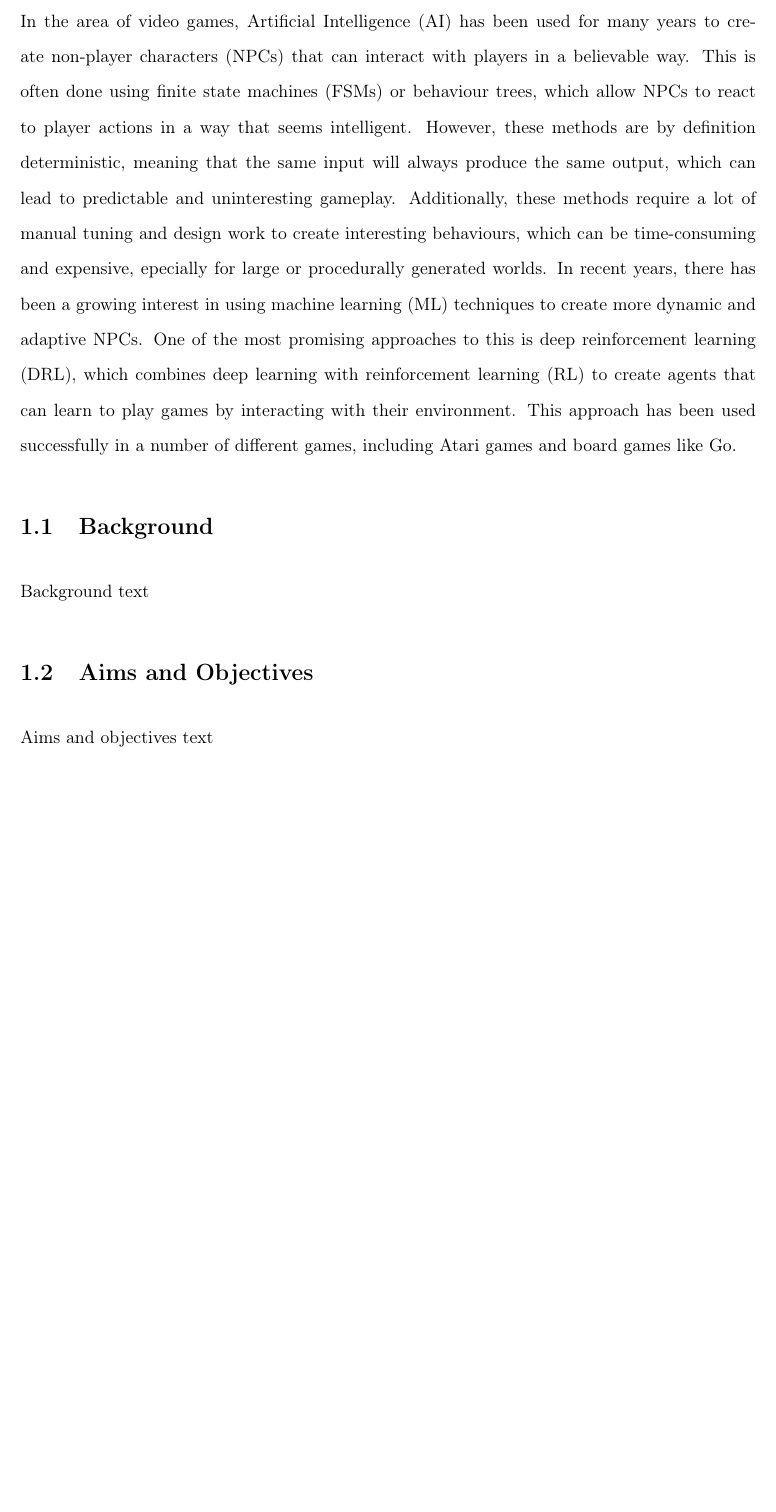
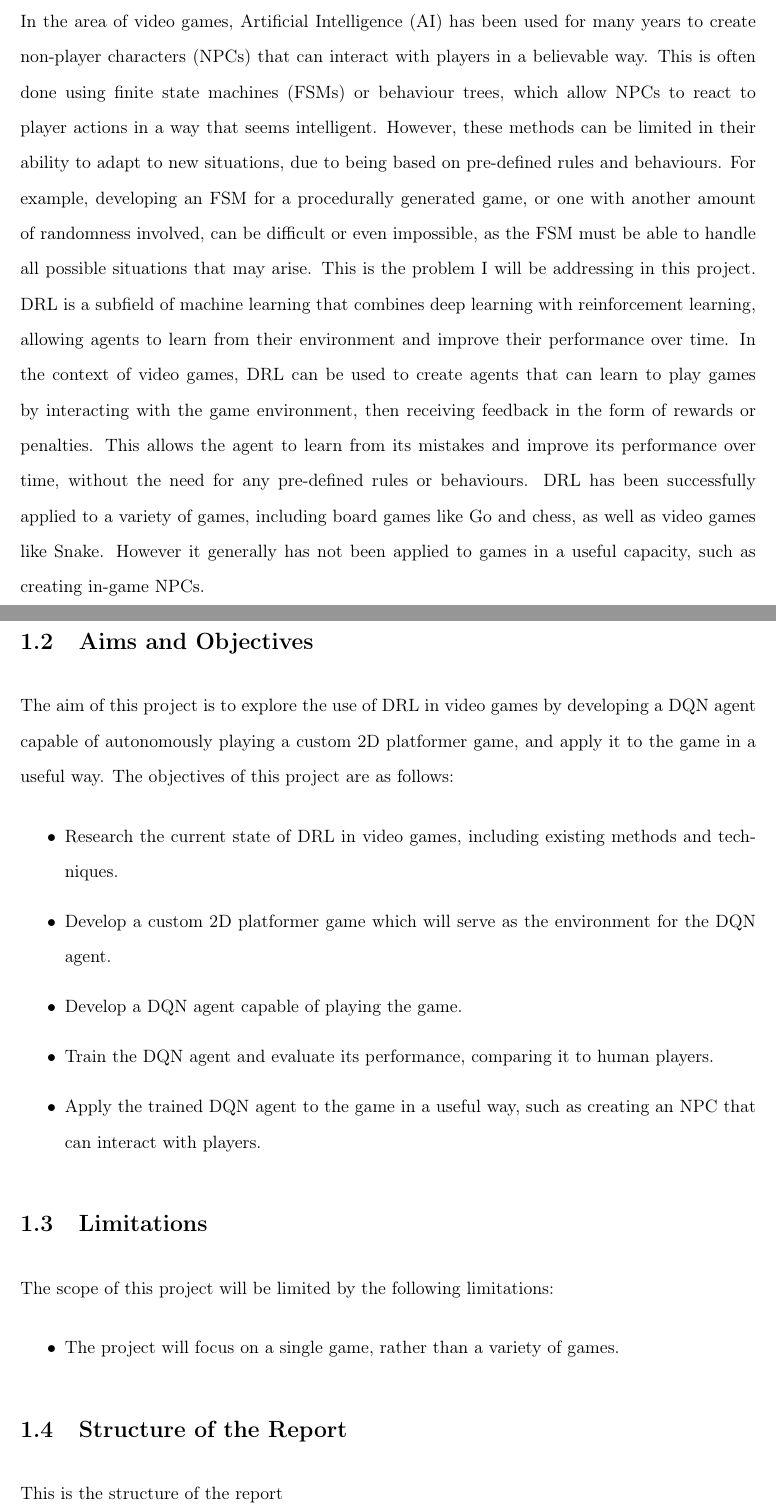
Before and after one commit to mdawso/dissertation, a LaTeX thesis (writeup/finalreport.tex, which reads writeup/abstract.tex, writeup/chapter1.tex): part of page 10 of 11 before the commit and two parts of pages 10 and 11 of 12 after it, the two joined at a grey line, cut so that both start at the same text, the shorter picture padded with empty space. The pictures show the PDF file writeup/finalreport.pdf that the author committed with the source.

Commit message:
chapter 1 progress

```diff
--- a/writeup/abstract.tex
+++ b/writeup/abstract.tex
@@ -2,3 +2,6 @@
 
 \chapter*{Abstract}
 
+This dissertation explores deep reinforcement learning in video games by developing a Deep Q-Network (DQN) agent capable of autonomously playing a custom 2D platformer game.
+The game is built using the Godot, a lightweight open-source game engine, and the model is implemented using the PyTorch deep learning framework.
+The model is lightweight enough to run on the CPU, but can be accelerated using a GPU.
--- a/writeup/chapter1.tex
+++ b/writeup/chapter1.tex
@@ -1,17 +1,34 @@
 \chapter{Introduction}
 
+\section{Background}
 In the area of video games, Artificial Intelligence (AI) has been used for many years to create non-player characters (NPCs) that can interact with players in a believable way.
 This is often done using finite state machines (FSMs) or behaviour trees, which allow NPCs to react to player actions in a way that seems intelligent.
-However, these methods are by definition deterministic, meaning that the same input will always produce the same output, which can lead to predictable and uninteresting gameplay.
-Additionally, these methods require a lot of manual tuning and design work to create interesting behaviours, which can be time-consuming and expensive, epecially for large or procedurally generated worlds.
-In recent years, there has been a growing interest in using machine learning (ML) techniques to create more dynamic and adaptive NPCs.
-One of the most promising approaches to this is deep reinforcement learning (DRL), which combines deep learning with reinforcement learning (RL) to create agents that can learn to play games by interacting with their environment.
-This approach has been used successfully in a number of different games, including Atari games and board games like Go.
-
-\section{Background}
-
-Background text
+However, these methods can be limited in their ability to adapt to new situations, due to being based on pre-defined rules and behaviours.
+For example, developing an FSM for a procedurally generated game, or one with another amount of randomness involved, can be difficult or even impossible, as the FSM must be able to handle all possible situations that may arise.
+This is the problem I will be addressing in this project.
+DRL is a subfield of machine learning that combines deep learning with reinforcement learning, allowing agents to learn from their environment and improve their performance over time.
+In the context of video games, DRL can be used to create agents that can learn to play games by interacting with the game environment, then receiving feedback in the form of rewards or penalties.
+This allows the agent to learn from its mistakes and improve its performance over time, without the need for any pre-defined rules or behaviours.
+DRL has been successfully applied to a variety of games, including board games like Go and chess, as well as video games like Snake.
+However it generally has not been applied to games in a useful capacity, such as creating in-game NPCs.
 
 \section{Aims and Objectives}
+The aim of this project is to explore the use of DRL in video games by developing a DQN agent capable of autonomously playing a custom 2D platformer game, and apply it to the game in a useful way.
+The objectives of this project are as follows:
+\begin{itemize}
+    \item Research the current state of DRL in video games, including existing methods and techniques.
+    \item Develop a custom 2D platformer game which will serve as the environment for the agent.
+    \item Develop an agent capable of playing the game.
+    \item Train the agent and evaluate its performance, comparing it to human players.
+    \item Apply the trained agent to the game in a useful way, such as creating an NPC that can interact with players.
+\end{itemize}
 
-Aims and objectives text
+\section{Limitations}
+The scope of this project will be limited by the following limitations:
+\begin{itemize}
+    \item The project will focus on a single game, rather than a variety of games.
+\end{itemize}
+
+\section{Structure of the Report}
+
+This is the structure of the report
```
Also changed, not shown: writeup/finalreport.pdf, writeup/abstract.tex (4 more changed lines).
